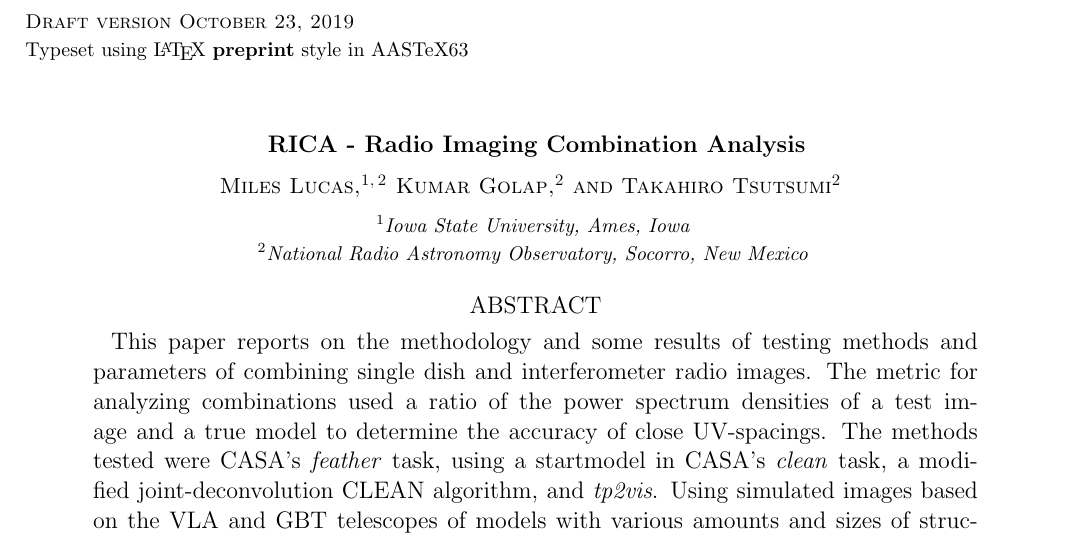
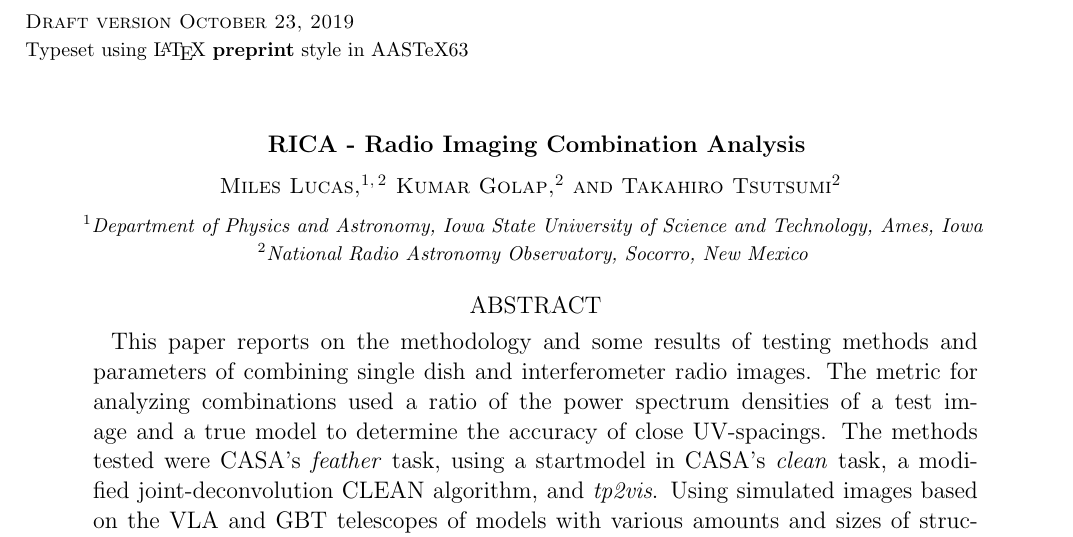
Before and after one commit to mileslucas/RICA-report, a LaTeX paper (report.tex): part of page 1 of 12, cut so that both start at the same text. Compiled offline with pdfLaTeX.

Commit message:
update affiliation

```diff
--- a/report.tex
+++ b/report.tex
@@ -19,7 +19,7 @@
 
 \title{RICA - Radio Imaging Combination Analysis}
 \author{Miles Lucas}
-\affiliation{Iowa State University, Ames, Iowa}
+\affiliation{Department of Physics and Astronomy, Iowa State University of Science and Technology, Ames, Iowa}
 \affiliation{National Radio Astronomy Observatory, Socorro, New Mexico}
 \author{Kumar Golap}
 \affiliation{National Radio Astronomy Observatory, Socorro, New Mexico}
```
